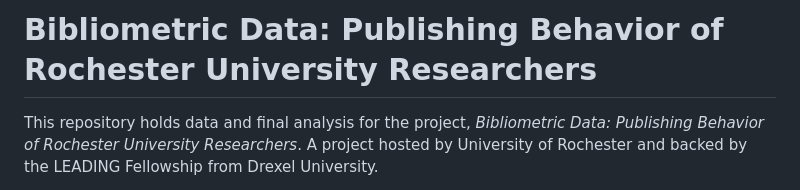
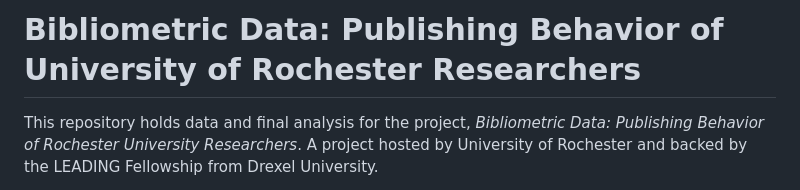
Before and after one commit to lwdozal/URoch_BibliometricBehavior, a Markdown page: README.md, the part around the change. Rendered like a GitHub page.

```diff
--- a/README.md
+++ b/README.md
@@ -1,4 +1,4 @@
-# Bibliometric Data: Publishing Behavior of Rochester University Researchers
+# Bibliometric Data: Publishing Behavior of University of Rochester Researchers
 
 This repository holds data and final analysis for the project, *Bibliometric Data: Publishing Behavior of Rochester University Researchers*. A project hosted by University of Rochester and backed by the LEADING Fellowship from Drexel University.
 
```
